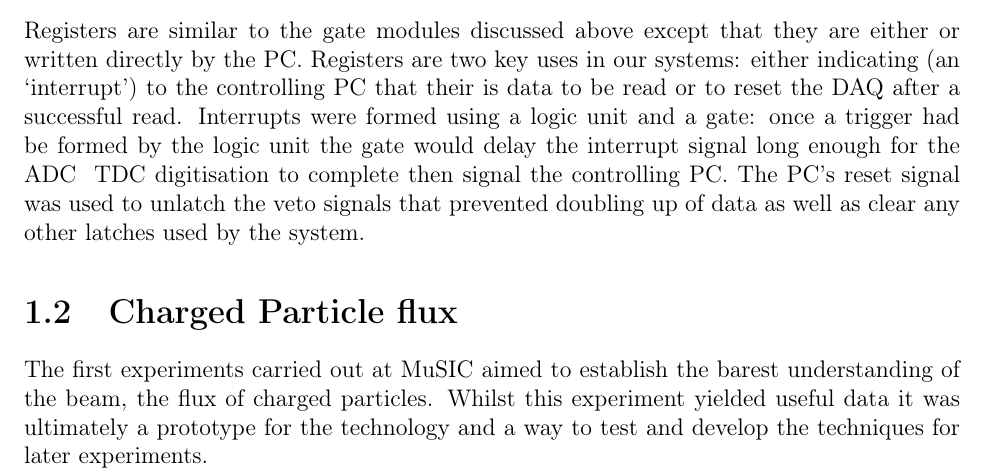
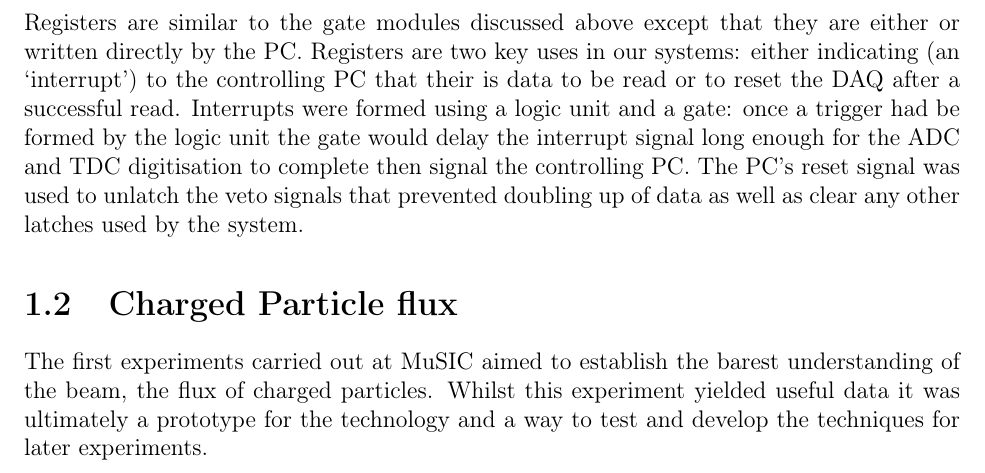
Before and after one commit to SamLR/thesis2, a LaTeX thesis (3_measurements/part_wrapper.tex, which reads 3_measurements/Content.tex): part of page 12 of 49, cut so that both start at the same text. Compiled offline with pdfLaTeX.

Commit message:
bug fix (rogue '&')

```diff
--- a/3_measurements/Content.tex
+++ b/3_measurements/Content.tex
@@ -141,7 +141,7 @@ A Time to Digital Converter (TDC) measures the time difference between two (or m
 % subsubsection time_to_digital_converter (end)
 \subsection{Registers} % (fold)
 \label{ssub:registers}
-Registers are similar to the gate modules discussed above except that they are either or written directly by the PC. Registers are two key uses in our systems: either indicating (an `interrupt') to the controlling PC that their is data to be read or to reset the DAQ after a successful read. Interrupts were formed using a logic unit and a gate: once a trigger had be formed by the logic unit the gate would delay the interrupt signal long enough for the ADC & TDC digitisation to complete then signal the controlling PC. The PC's reset signal was used to unlatch the veto signals that prevented doubling up of data as well as clear any other latches used by the system.
+Registers are similar to the gate modules discussed above except that they are either or written directly by the PC. Registers are two key uses in our systems: either indicating (an `interrupt') to the controlling PC that their is data to be read or to reset the DAQ after a successful read. Interrupts were formed using a logic unit and a gate: once a trigger had be formed by the logic unit the gate would delay the interrupt signal long enough for the ADC and TDC digitisation to complete then signal the controlling PC. The PC's reset signal was used to unlatch the veto signals that prevented doubling up of data as well as clear any other latches used by the system.
 
 % Control registers are fairly simple devices but very useful in general control, they act as a simple toggle that can either send or receive a signal to the controlling PC. The main use of registers is to form an interrupt; used this way once data has been taken the ready state of the system can be signalled to the PC and the PC can begin read-out. The interrupt is often delayed so that full digitisation can occur although has to be carefully gauged to prevent excessive dead time. The second common use is to reset the system once read-out has completed, this normally means resetting a latched gate that has been holding the system in veto.
 
```
